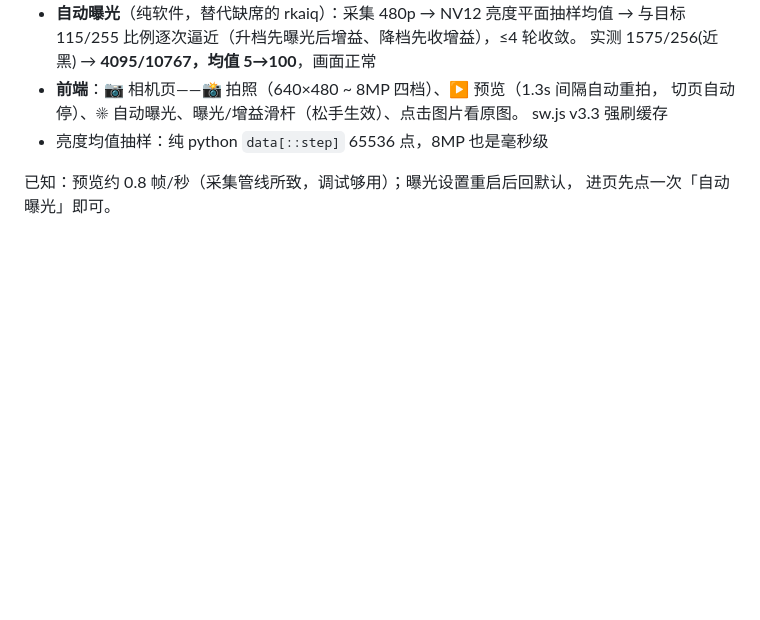
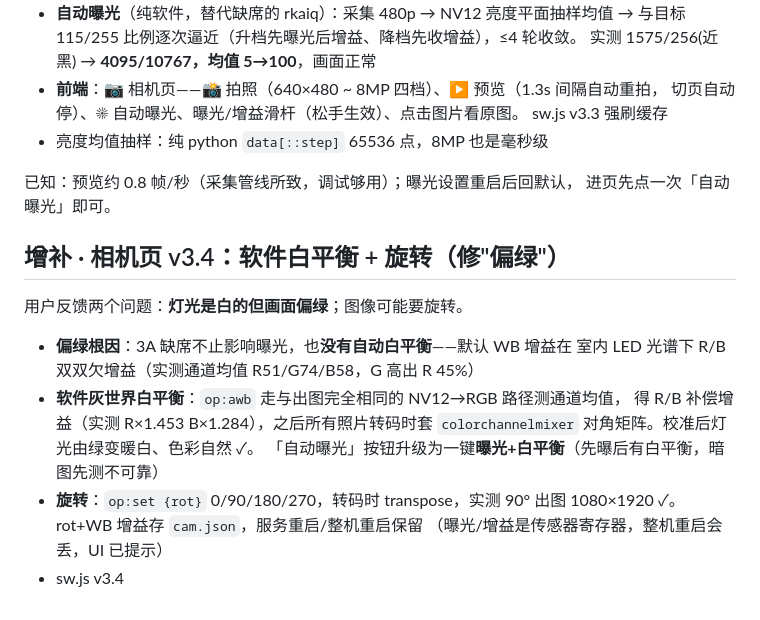
Before and after one commit to Scienceche/microduck-journal, a Markdown page: docs/调试记录-2026-10-15.md, the part around the change. GitHub-like rendering; blank space fills up the shorter version.

Commit message:
中控: 相机页v3.4 软件白平衡修偏绿+旋转支持

```diff
--- a/docs/调试记录-2026-10-15.md
+++ b/docs/调试记录-2026-10-15.md
@@ -206,3 +206,18 @@ YUV，最大 3280×2464）。
 
 已知：预览约 0.8 帧/秒（采集管线所致，调试够用）；曝光设置重启后回默认，
 进页先点一次「自动曝光」即可。
+
+## 增补 · 相机页 v3.4：软件白平衡 + 旋转（修"偏绿"）
+
+用户反馈两个问题：**灯光是白的但画面偏绿**；图像可能要旋转。
+
+- **偏绿根因**：3A 缺席不止影响曝光，也**没有自动白平衡**——默认 WB 增益在
+  室内 LED 光谱下 R/B 双双欠增益（实测通道均值 R51/G74/B58，G 高出 R 45%）
+- **软件灰世界白平衡**：`op:awb` 走与出图完全相同的 NV12→RGB 路径测通道均值，
+  得 R/B 补偿增益（实测 R×1.453 B×1.284），之后所有照片转码时套
+  `colorchannelmixer` 对角矩阵。校准后灯光由绿变暖白、色彩自然 ✓。
+  「自动曝光」按钮升级为一键**曝光+白平衡**（先曝后有白平衡，暗图先测不可靠）
+- **旋转**：`op:set {rot}` 0/90/180/270，转码时 transpose，实测 90° 出图
+  1080×1920 ✓。rot+WB 增益存 `cam.json`，服务重启/整机重启保留
+  （曝光/增益是传感器寄存器，整机重启会丢，UI 已提示）
+- sw.js v3.4
```
